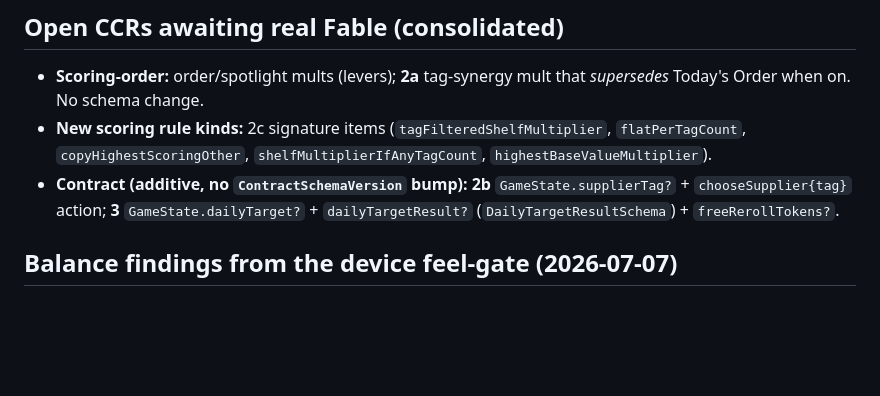
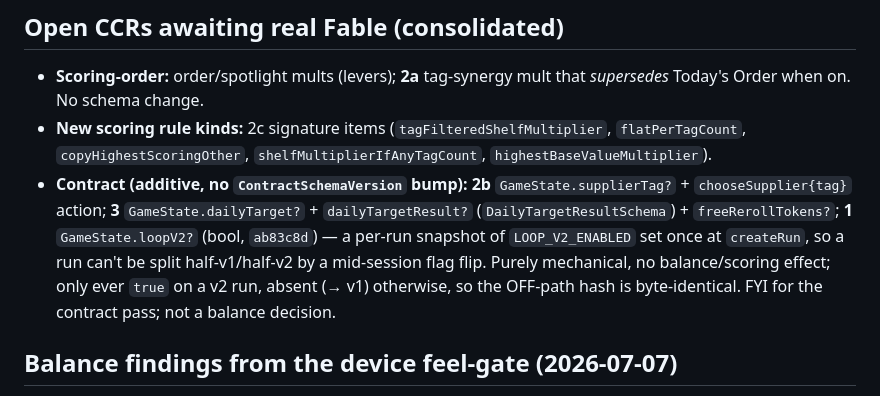
Before and after one commit to gentritr1/lucky-shelf, a Markdown page: docs/review-packets/FABLE-SIGNOFF-QUEUE.md, the part around the change. Rendered like a GitHub page; blank space fills up the shorter version.

Commit message:
docs: note the additive loopV2 snapshot field in the Fable sign-off queue
The flag-pinning fix (ab83c8d) adds GameState.loopV2? — a per-run snapshot
of LOOP_V2_ENABLED. Flag it for Fable's contract pass; it's mechanical (no
balance effect) and OFF-path byte-identical, but it's still a contract field.

Co-Authored-By: Claude Opus 4.8 <noreply@anthropic.com>

```diff
--- a/docs/review-packets/FABLE-SIGNOFF-QUEUE.md
+++ b/docs/review-packets/FABLE-SIGNOFF-QUEUE.md
@@ -28,7 +28,7 @@ Updated 2026-07-07 by the Opus orchestrator.
 ## Open CCRs awaiting real Fable (consolidated)
 - **Scoring-order:** order/spotlight mults (levers); **2a** tag-synergy mult that *supersedes* Today's Order when on. No schema change.
 - **New scoring rule kinds:** 2c signature items (`tagFilteredShelfMultiplier`, `flatPerTagCount`, `copyHighestScoringOther`, `shelfMultiplierIfAnyTagCount`, `highestBaseValueMultiplier`).
-- **Contract (additive, no `ContractSchemaVersion` bump):** **2b** `GameState.supplierTag?` + `chooseSupplier{tag}` action; **3** `GameState.dailyTarget?` + `dailyTargetResult?` (`DailyTargetResultSchema`) + `freeRerollTokens?`.
+- **Contract (additive, no `ContractSchemaVersion` bump):** **2b** `GameState.supplierTag?` + `chooseSupplier{tag}` action; **3** `GameState.dailyTarget?` + `dailyTargetResult?` (`DailyTargetResultSchema`) + `freeRerollTokens?`; **1** `GameState.loopV2?` (bool, `ab83c8d`) — a per-run snapshot of `LOOP_V2_ENABLED` set once at `createRun`, so a run can't be split half-v1/half-v2 by a mid-session flag flip. Purely mechanical, no balance/scoring effect; only ever `true` on a v2 run, absent (→ v1) otherwise, so the OFF-path hash is byte-identical. FYI for the contract pass; not a balance decision.
 
 ## Balance findings from the device feel-gate (2026-07-07)
 - Verdict was positive ("way better than before"); the gap was intuitiveness, addressed by UI fixes.
```
